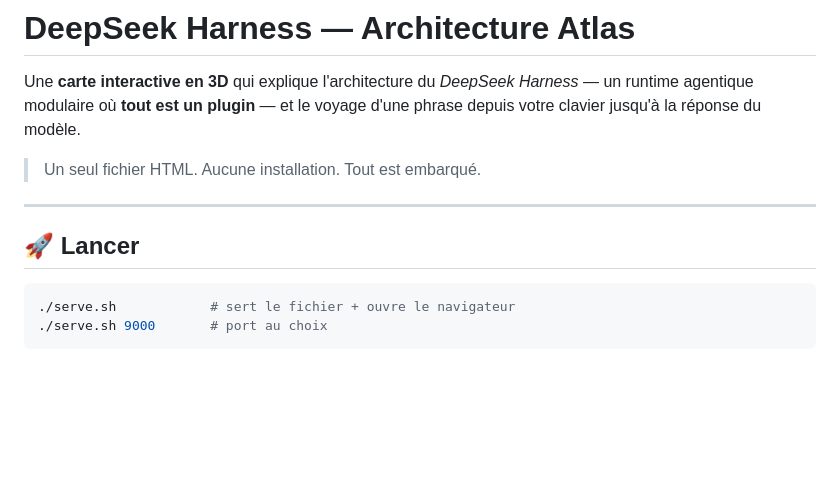
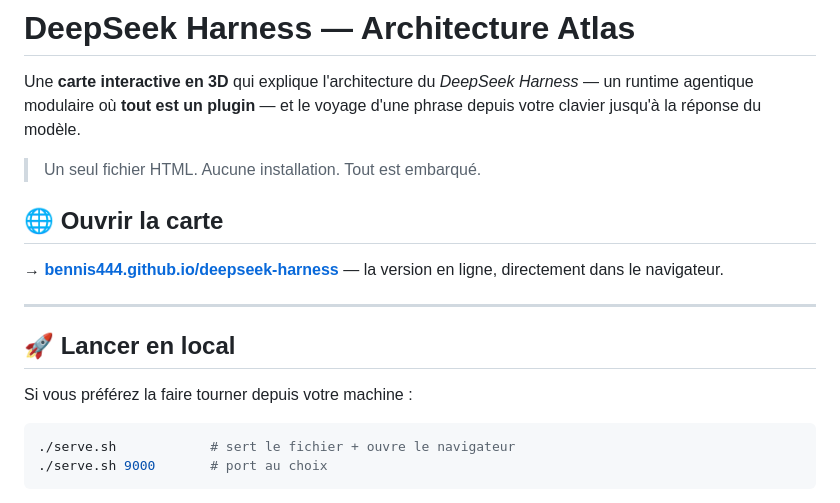
Before and after one commit to bennis444/deepseek-harness, a Markdown page: README.md, the part around the change. GitHub-like rendering; blank space fills up the shorter version.

Commit message:
docs: lien de la version en ligne (GitHub Pages) en tête du README

````diff
--- a/README.md
+++ b/README.md
@@ -6,9 +6,16 @@ depuis votre clavier jusqu'à la réponse du modèle.
 
 > Un seul fichier HTML. Aucune installation. Tout est embarqué.
 
+## 🌐 Ouvrir la carte
+
+**→ [bennis444.github.io/deepseek-harness](https://bennis444.github.io/deepseek-harness/)** —
+la version en ligne, directement dans le navigateur.
+
 ---
 
-## 🚀 Lancer
+## 🚀 Lancer en local
+
+Si vous préférez la faire tourner depuis votre machine :
 
 ```sh
 ./serve.sh            # sert le fichier + ouvre le navigateur
````
